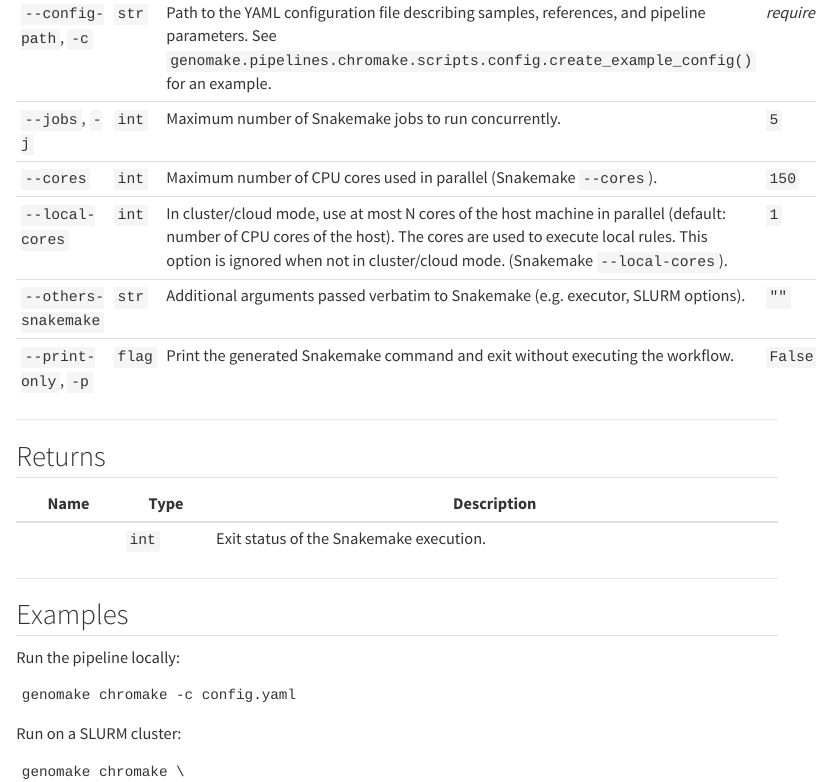
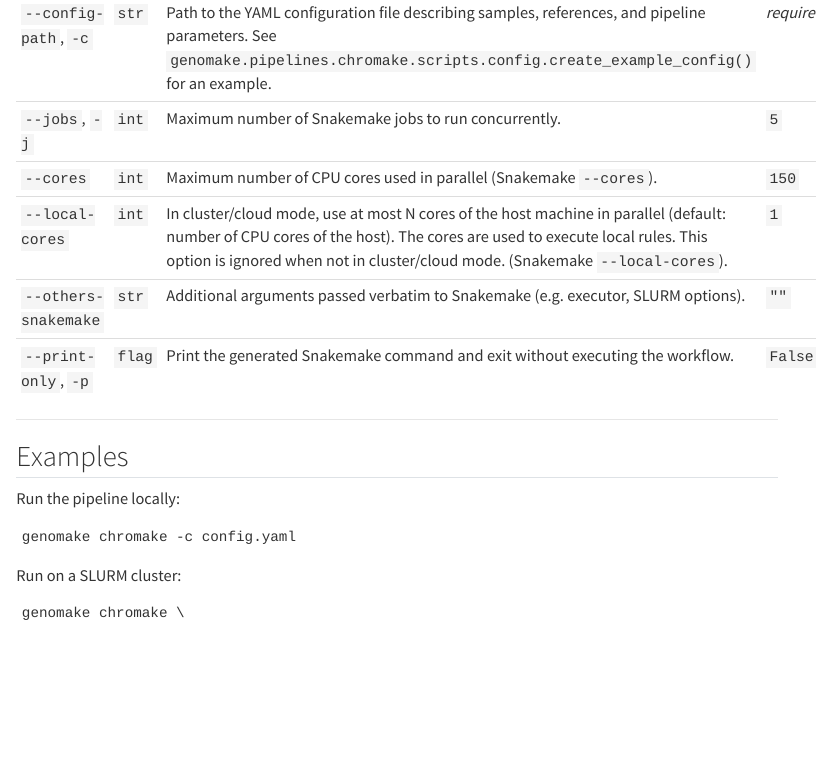
Before and after one commit to Pierre9344/genomake, a Quarto document (docs_source/cli.qmd): the page in a window 1100 px wide, from 990 px down. Rendered offline with R 4.5, knitr and Pandoc in place of Quarto, with nearby package versions; menus at the side of the page are left out.

Commit message:
no message

```diff
--- a/docs_source/cli.qmd
+++ b/docs_source/cli.qmd
@@ -59,13 +59,6 @@ This command wraps a Snakemake workflow and exposes common resource-management o
 
 ------------------------------------------------------------------------
 
-## Returns
-
-| Name | Type  | Description                             |
-|------|-------|-----------------------------------------|
-|      | `int` | Exit status of the Snakemake execution. |
-
-------------------------------------------------------------------------
 
 ## Examples
 
```
Also changed, not shown: docs/search.json, 1 other file.
